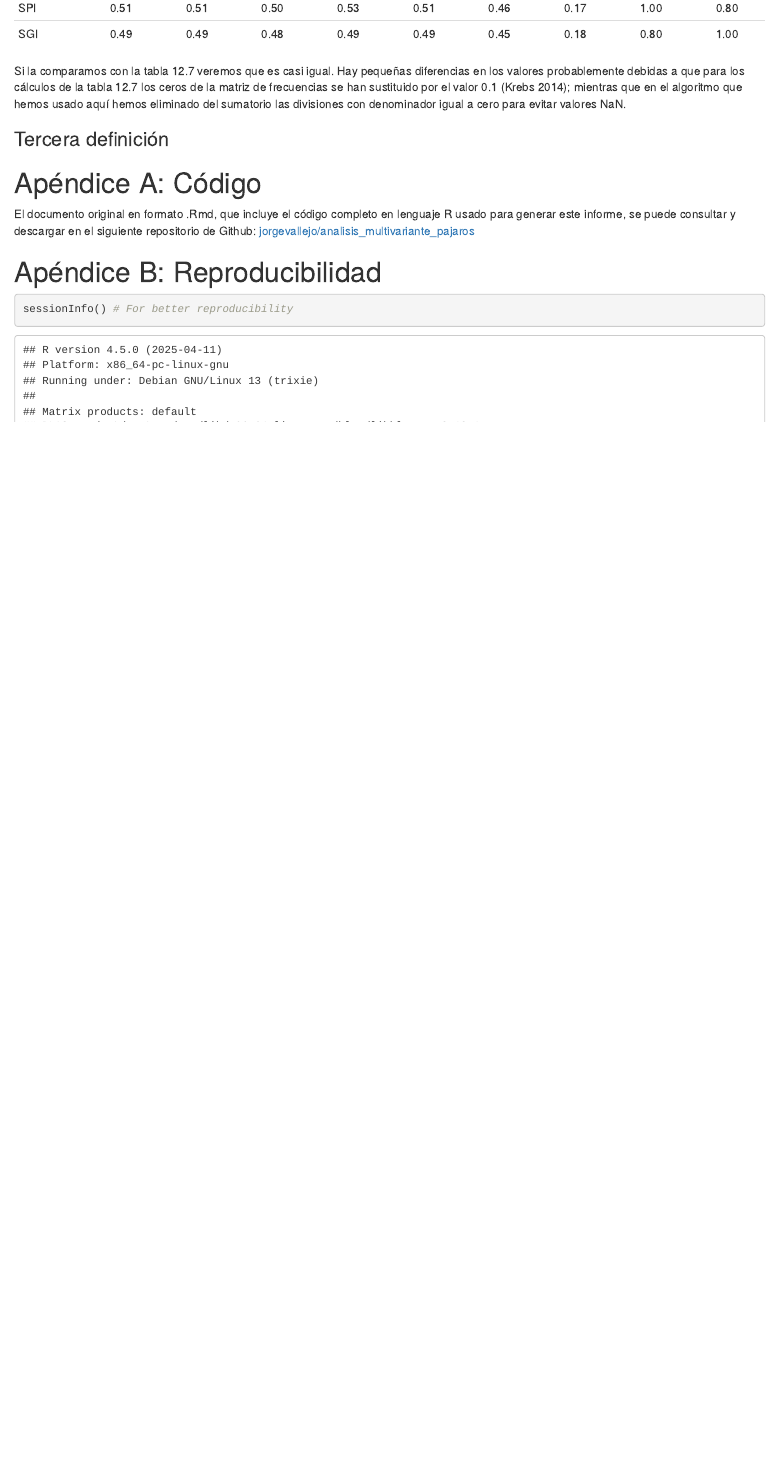
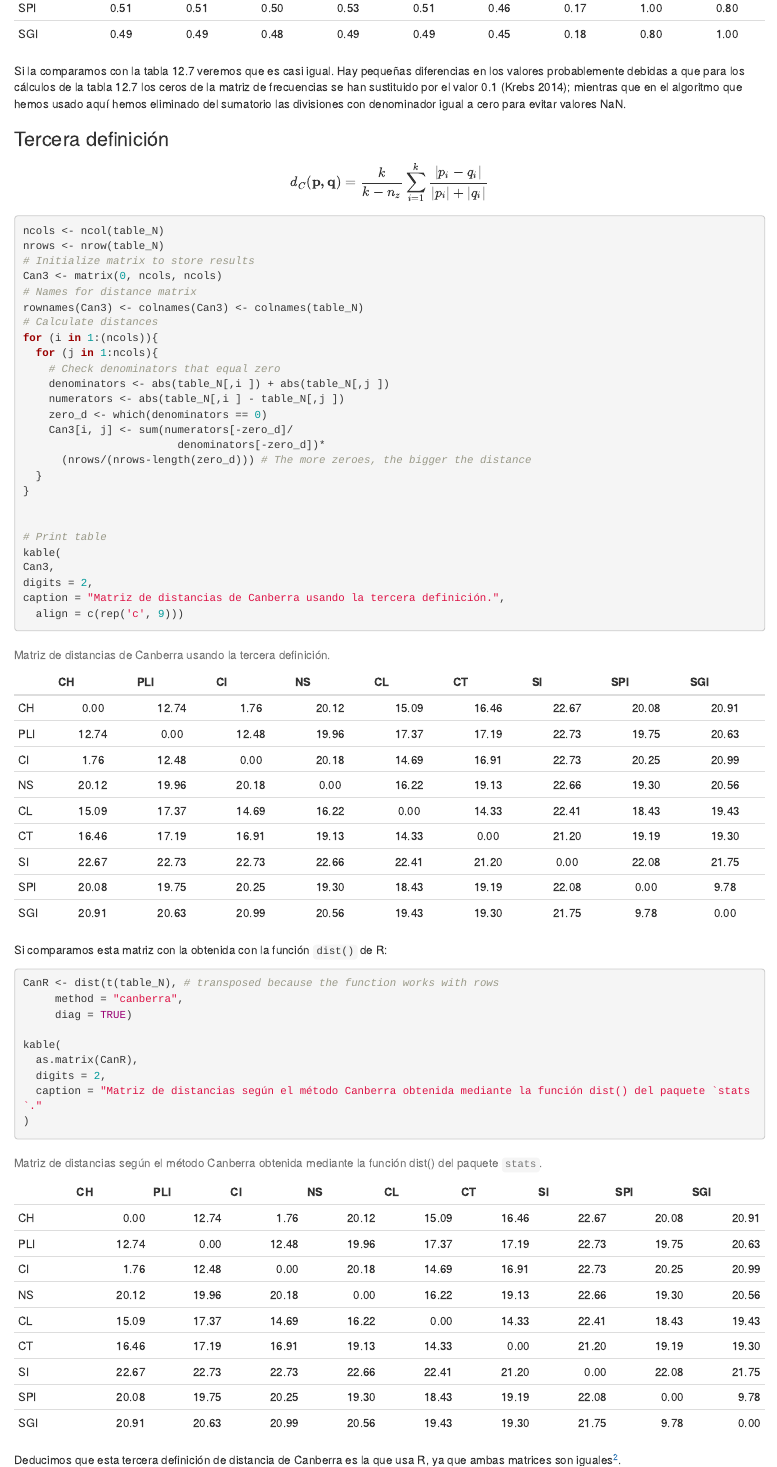
Before and after one commit to jorgevallejo/analisis_multivariante_pajaros, an R Markdown document (jorge_vallejo_AM_PEC2.Rmd): the page in a window 1100 px wide, from 16150 px down. Rendered offline with R 4.5, knitr and Pandoc, with nearby package versions.

Commit message:
Solve third definition of Canberra distance finishing exercise 1e

````diff
--- a/jorge_vallejo_AM_PEC2.Rmd
+++ b/jorge_vallejo_AM_PEC2.Rmd
@@ -460,9 +460,51 @@ Si la comparamos con la tabla 12.7 veremos que es casi igual. Hay pequeñas dife
 
 ### Tercera definición
 
+$$
+d_C(\mathbf{p,q}) = \frac{k}{k - n_z} \sum_{i=1}^k \frac{|p_i - q_i|}{|p_i| + |q_i|}
+$$
+
+```{r Canberra 3}
+ncols <- ncol(table_N)
+nrows <- nrow(table_N)
+# Initialize matrix to store results
+Can3 <- matrix(0, ncols, ncols)
+# Names for distance matrix
+rownames(Can3) <- colnames(Can3) <- colnames(table_N)
+# Calculate distances
+for (i in 1:(ncols)){
+  for (j in 1:ncols){
+    # Check denominators that equal zero
+    denominators <- abs(table_N[,i ]) + abs(table_N[,j ])
+    numerators <- abs(table_N[,i ] - table_N[,j ])
+    zero_d <- which(denominators == 0)
+    Can3[i, j] <- sum(numerators[-zero_d]/
+                        denominators[-zero_d])*
+      (nrows/(nrows-length(zero_d))) # The more zeroes, the bigger the distance
+  }
+}
 
 
+# Print table
+kable(
+Can3,
+digits = 2,
+caption = "Matriz de distancias de Canberra usando la tercera definición.",
+  align = c(rep('c', 9)))
+```
 
+Si comparamos esta matriz con la obtenida con la función `dist()` de R:
+```{r CanR}
+CanR <- dist(t(table_N), # transposed because the function works with rows
+     method = "canberra",
+     diag = TRUE)
 
+kable(
+  as.matrix(CanR),
+  digits = 2,
+  caption = "Matriz de distancias según el método Canberra obtenida mediante la función dist() del paquete `stats`."
+)
+```
 
+Deducimos que esta tercera definición de distancia de Canberra es la que usa R, ya que ambas matrices son iguales[^2].
 
````
Also changed, not shown: results/jorge_vallejo_AM_PEC2.html, jorge_vallejo_AM_PEC2.Rmd (2 more changed lines).
